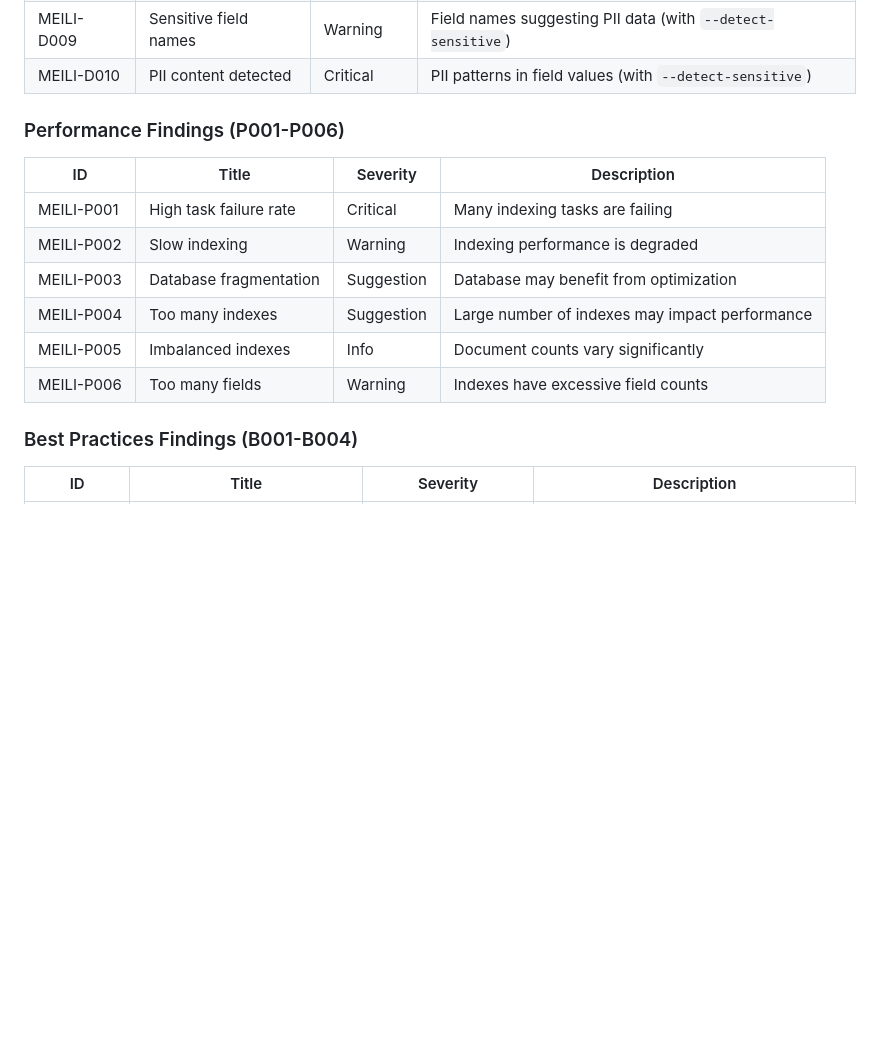
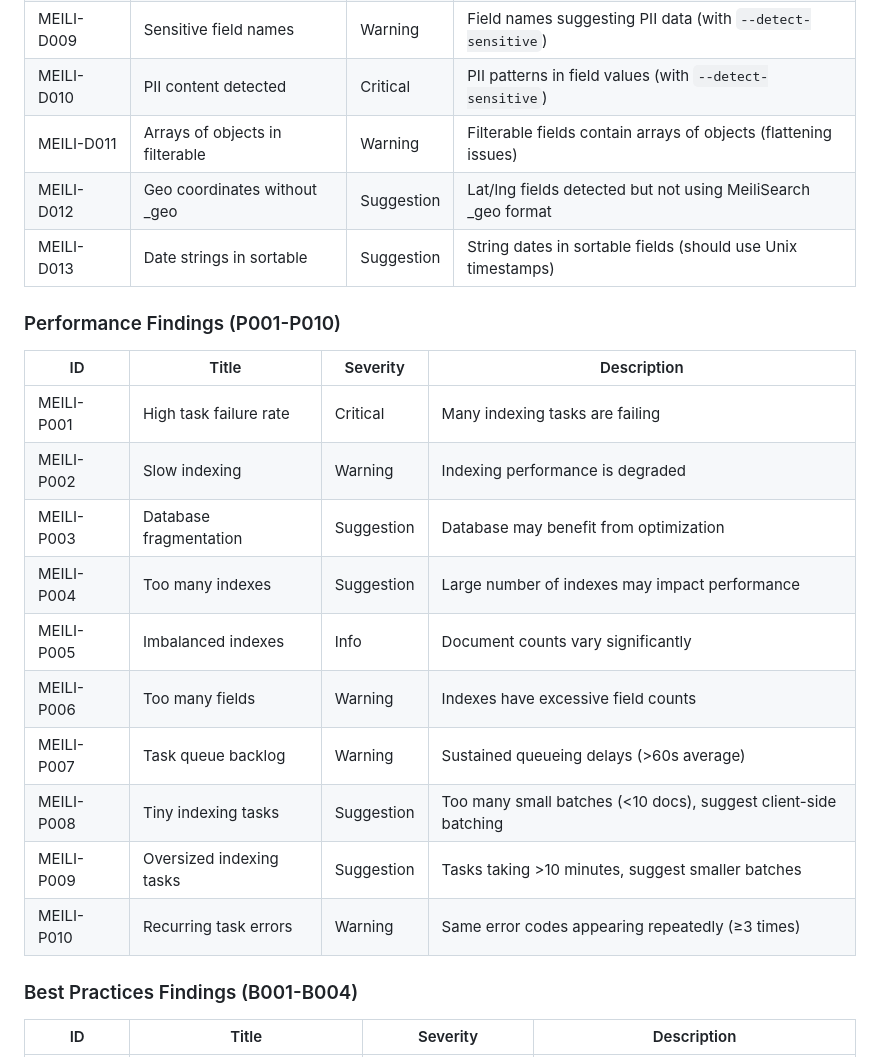
Before and after one commit to asabla/meiliscan, a Markdown page: README.md, the part around one of its changes. Drawn GitHub-style; blank space fills up the shorter version.

```diff
--- a/README.md
+++ b/README.md
@@ -185,8 +195,11 @@ Use --output to save the full report to a file.
 | MEILI-D008 | Very long text | Suggestion | Text fields exceeding optimal length |
 | MEILI-D009 | Sensitive field names | Warning | Field names suggesting PII data (with `--detect-sensitive`) |
 | MEILI-D010 | PII content detected | Critical | PII patterns in field values (with `--detect-sensitive`) |
+| MEILI-D011 | Arrays of objects in filterable | Warning | Filterable fields contain arrays of objects (flattening issues) |
+| MEILI-D012 | Geo coordinates without _geo | Suggestion | Lat/lng fields detected but not using MeiliSearch _geo format |
+| MEILI-D013 | Date strings in sortable | Suggestion | String dates in sortable fields (should use Unix timestamps) |
 
-### Performance Findings (P001-P006)
+### Performance Findings (P001-P010)
 
 | ID | Title | Severity | Description |
 |----|-------|----------|-------------|
@@ -196,6 +209,10 @@ Use --output to save the full report to a file.
 | MEILI-P004 | Too many indexes | Suggestion | Large number of indexes may impact performance |
 | MEILI-P005 | Imbalanced indexes | Info | Document counts vary significantly |
 | MEILI-P006 | Too many fields | Warning | Indexes have excessive field counts |
+| MEILI-P007 | Task queue backlog | Warning | Sustained queueing delays (>60s average) |
+| MEILI-P008 | Tiny indexing tasks | Suggestion | Too many small batches (<10 docs), suggest client-side batching |
+| MEILI-P009 | Oversized indexing tasks | Suggestion | Tasks taking >10 minutes, suggest smaller batches |
+| MEILI-P010 | Recurring task errors | Warning | Same error codes appearing repeatedly (≥3 times) |
 
 ### Best Practices Findings (B001-B004)
 
```
Also changed, not shown: other parts of README.md (+13 -3 lines).
